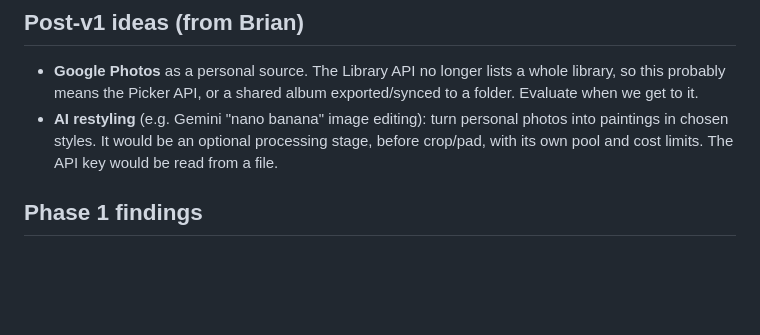
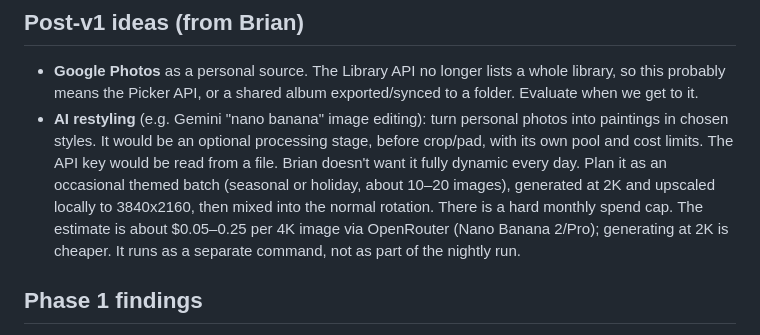
Before and after one commit to bbaldino/frame-art, a Markdown page: docs/design.md, the part around the change. Drawn GitHub-style; blank space fills up the shorter version.

Commit message:
Note the AI restyle plan: occasional themed batches with a spend cap
Co-Authored-By: Claude Opus 5.5 <noreply@anthropic.com>

```diff
--- a/docs/design.md
+++ b/docs/design.md
@@ -201,6 +201,10 @@ Source API probes (keyless, all worked):
   the Picker API, or a shared album exported/synced to a folder. Evaluate when we get to it.
 - **AI restyling** (e.g. Gemini "nano banana" image editing): turn personal photos into paintings in chosen styles.
   It would be an optional processing stage, before crop/pad, with its own pool and cost limits. The API key would be read from a file.
+  Brian doesn't want it fully dynamic every day. Plan it as an occasional themed batch (seasonal or holiday, about 10–20
+  images), generated at 2K and upscaled locally to 3840x2160, then mixed into the normal rotation. There is a hard
+  monthly spend cap. The estimate is about $0.05–0.25 per 4K image via OpenRouter (Nano Banana 2/Pro); generating at
+  2K is cheaper. It runs as a separate command, not as part of the nightly run.
 
 ## Phase 1 findings
 - With 300 crawled per tier-1 source, 85–99% pass the filters. Most works are padded rather than cropped (about 5–10% are close
```
